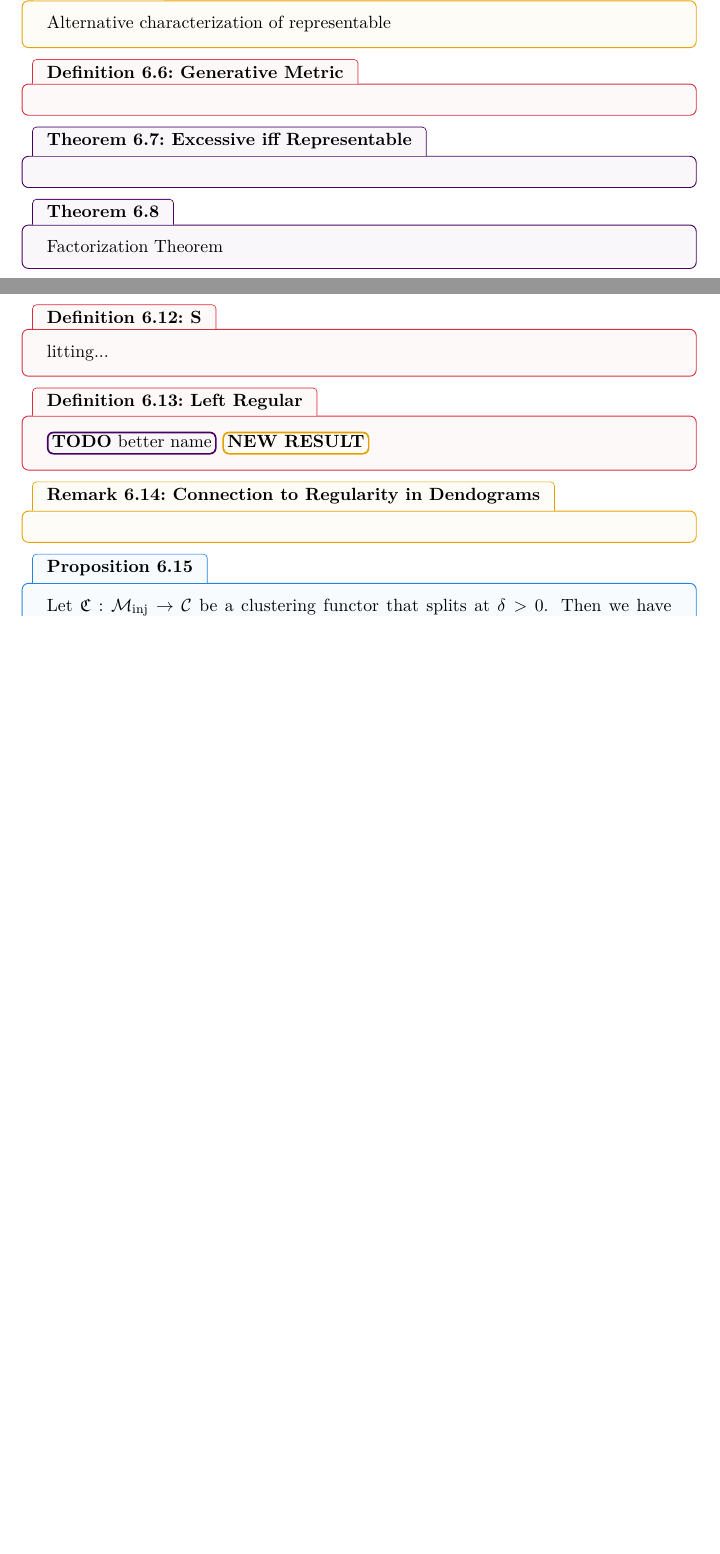
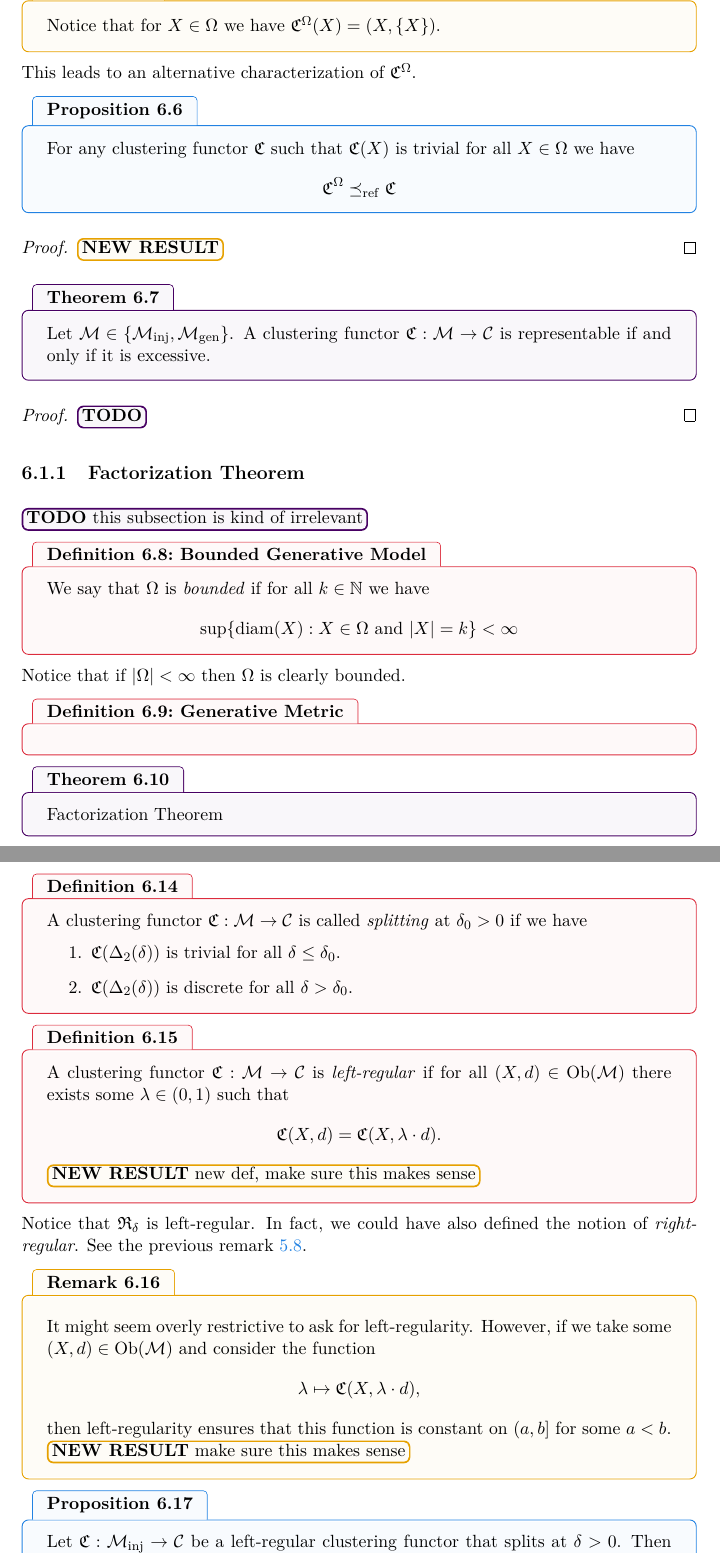
Before and after one commit to dominiquegarmier/bachelor-thesis, a LaTeX thesis (main.tex, which reads chapters/classical_clustering_functors.tex): two parts of pages 30 and 31 of 41 before the commit and two parts of pages 30 and 32 of 43 after it, joined at a grey line, cut at the place of the change, the shorter picture padded with empty space. Compiled offline with pdfLaTeX.

Commit message:
work on chapter 6

```diff
--- a/chapters/classical_clustering_functors.tex
+++ b/chapters/classical_clustering_functors.tex
@@ -70,14 +71,43 @@ is the equivalence relation generated by:
 This definition is valid for any $\Omega$, but we will see that imposing certain conditions on $\Omega$ will yield interesting properties of $\Cf^\Omega$.
 
 \begin{myremark}{}{}
-    Alternative characterization of representable
+Notice that for $X \in \Omega$ we have $\Cf^\Omega(X) = (X, \{X\})$.
 \end{myremark}
+
+This leads to an alternative characterization of $\Cf^\Omega$.
+
+\begin{proposition}{}{}
+For any clustering functor $\Cf$ such that $\Cf(X)$ is trivial for all $X \in \Omega$ we have
+$$
+\Cf^\Omega \refines \Cf
+$$
+\end{proposition}
+
+\begin{proof}
+\newresult[]
+\end{proof}
+
+\begin{theorem}{}{}
+Let $\M \in \{\inj, \gen\}$. A clustering functor $\Cf: \M \to \C$ is representable if and only if it is excessive.
+\end{theorem}
+
+\begin{proof}
+\todo
+\end{proof}
+
+\subsection{Factorization Theorem}
+\todo[this subsection is kind of irrelevant]
+
+\begin{definition}{Bounded Generative Model}{}
+We say that $\Omega$ is \emph{bounded} if for all $k \in \N$ we have
+$$
+\sup\{\diam(X): X \in \Omega \text{ and } |X| = k\} < \infty
+$$
+\end{definition}
+Notice that if $|\Omega| < \infty$ then $\Omega$ is clearly bounded.
 
 \begin{definition}{Generative Metric}{}
 \end{definition}
-
-\begin{theorem}{Excessive iff Representable}{}
-\end{theorem}
 
 \begin{theorem}{}{}
     Factorization Theorem
@@ -120,17 +150,37 @@ A surprising fact about surjective clustering functors is given by the following
 
 \section{Splitting}
 
-\begin{definition}
-    Splitting...
+\begin{definition}{}{}
+    A clustering functor $\Cf: \M \to \C$ is called \emph{splitting} at $\delta_0 > 0$ if we have
+    \begin{enumerate}
+        \item $\Cf(\Delta_2(\delta))$ is trivial for all $\delta \leq \delta_0$.
+        \item $\Cf(\Delta_2(\delta))$ is discrete for all $\delta > \delta_0$.
+    \end{enumerate}
 \end{definition}
 
-\begin{definition}{Left Regular}{}
-    \todo[better name]
-    \newresult
+\begin{definition}{}{}
+    A clustering functor $\Cf: \M \to \C$ is \emph{left-regular} if for all $(X,d) \in \ob(\M)$ there exists some $\lambda \in (0, 1)$ such that
+    $$
+    \Cf(X,d) = \Cf(X, \lambda \cdot d).
+    $$
+
+    \newresult[new def, make sure this makes sense]
 \end{definition}
 
-\begin{myremark}{Connection to Regularity in Dendograms}{}
+Notice that $\Rf_\delta$ is left-regular. In fact, we could have also defined the notion of \emph{right-regular}. See the previous remark \ref{rem:left_regularity_of_dendograms}.\par
+
+\begin{myremark}{}{left_regularity_classical_clusteirng_functors}
+    \medskip It might seem overly restrictive to ask for left-regularity.
+    However, if we take some $(X, d) \in \ob(\M)$ and consider the function
+    $$
+    \lambda \mapsto \Cf(X, \lambda \cdot d),
+    $$
+    then left-regularity ensures that this function is constant on $(a, b]$ for some $a < b$.
+
+    \newresult[make sure this makes sense]
 \end{myremark}
 
+
+
 \begin{proposition}{}{splitting_vietoris_inj}
-    Let $\Cf: \inj \to \C$ be a clustering functor that splits at $\delta > 0$. Then we have $\Rf_\delta \refines \Cf$.
+    Let $\Cf: \inj \to \C$ be a left-regular clustering functor that splits at $\delta > 0$. Then we have $\Rf_\delta \refines \Cf$.
```
Also changed, not shown: chapters/clustering_functors.tex (+20 -1 lines), chapters/classical_clustering_functors.tex (43 more changed lines), 1 other file.
